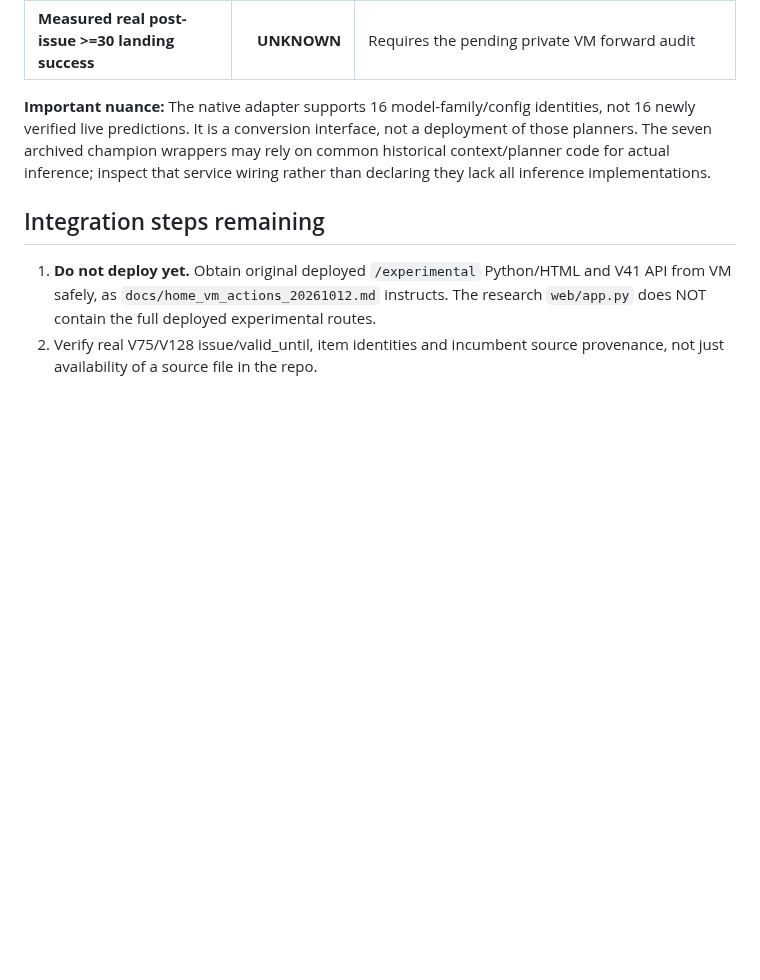
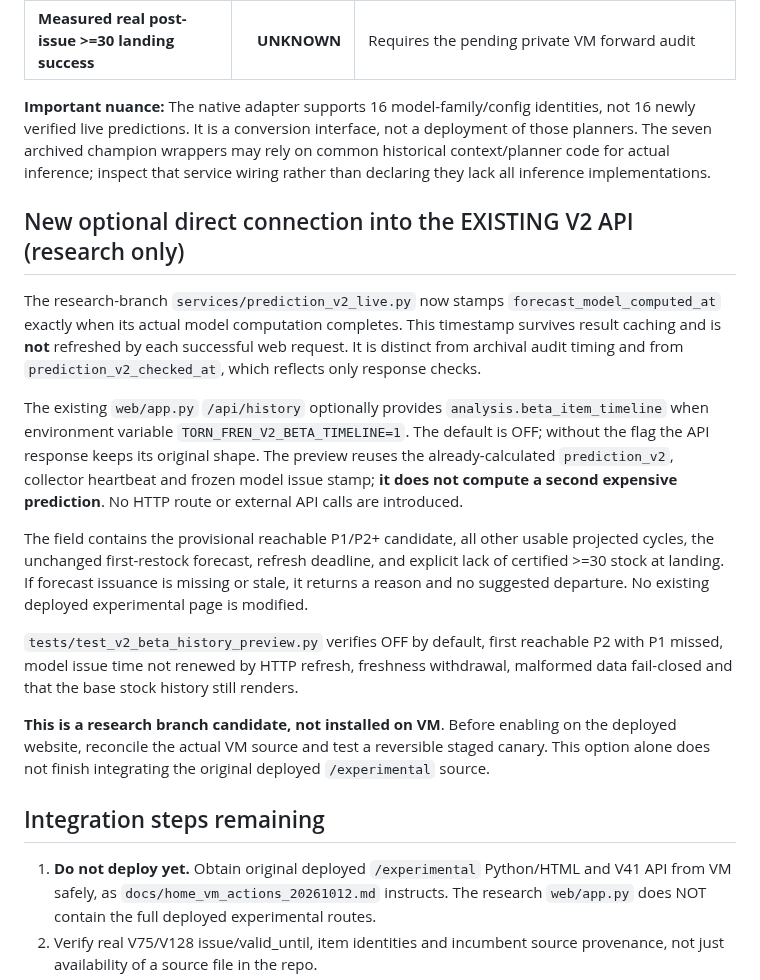
Before and after one commit to fungjkTorn/torn-fren, a Markdown page: docs/v2_beta_specialist_integration_progress_20261012.md, the part around the change. GitHub-like rendering; blank space fills up the shorter version.

Commit message:
docs: record frozen V2 issue timestamp and opt-in shared timeline API, still not deployed

```diff
--- a/docs/v2_beta_specialist_integration_progress_20261012.md
+++ b/docs/v2_beta_specialist_integration_progress_20261012.md
@@ -105,6 +105,38 @@ wrappers may rely on common historical context/planner code for actual
 inference; inspect that service wiring rather than declaring they lack all
 inference implementations.
 
+## New optional direct connection into the EXISTING V2 API (research only)
+
+The research-branch `services/prediction_v2_live.py` now stamps
+`forecast_model_computed_at` exactly when its actual model computation
+completes. This timestamp survives result caching and is **not** refreshed
+by each successful web request. It is distinct from archival audit timing
+and from `prediction_v2_checked_at`, which reflects only response checks.
+
+The existing `web/app.py` `/api/history` optionally provides
+`analysis.beta_item_timeline` when environment variable
+`TORN_FREN_V2_BETA_TIMELINE=1`. The default is OFF; without the flag
+the API response keeps its original shape. The preview reuses the
+already-calculated `prediction_v2`, collector heartbeat and frozen model
+issue stamp; **it does not compute a second expensive prediction**.
+No HTTP route or external API calls are introduced.
+
+The field contains the provisional reachable P1/P2+ candidate, all other
+usable projected cycles, the unchanged first-restock forecast,
+refresh deadline, and explicit lack of certified >=30 stock at landing.
+If forecast issuance is missing or stale, it returns a reason and no
+suggested departure. No existing deployed experimental page is modified.
+
+`tests/test_v2_beta_history_preview.py` verifies OFF by default, first
+reachable P2 with P1 missed, model issue time not renewed by HTTP refresh,
+freshness withdrawal, malformed data fail-closed and that the base stock
+history still renders.
+
+**This is a research branch candidate, not installed on VM**. Before
+enabling on the deployed website, reconcile the actual VM source and test a
+reversible staged canary. This option alone does not finish integrating
+the original deployed `/experimental` source.
+
 ## Integration steps remaining
 
 1. **Do not deploy yet.** Obtain original deployed `/experimental`
```
